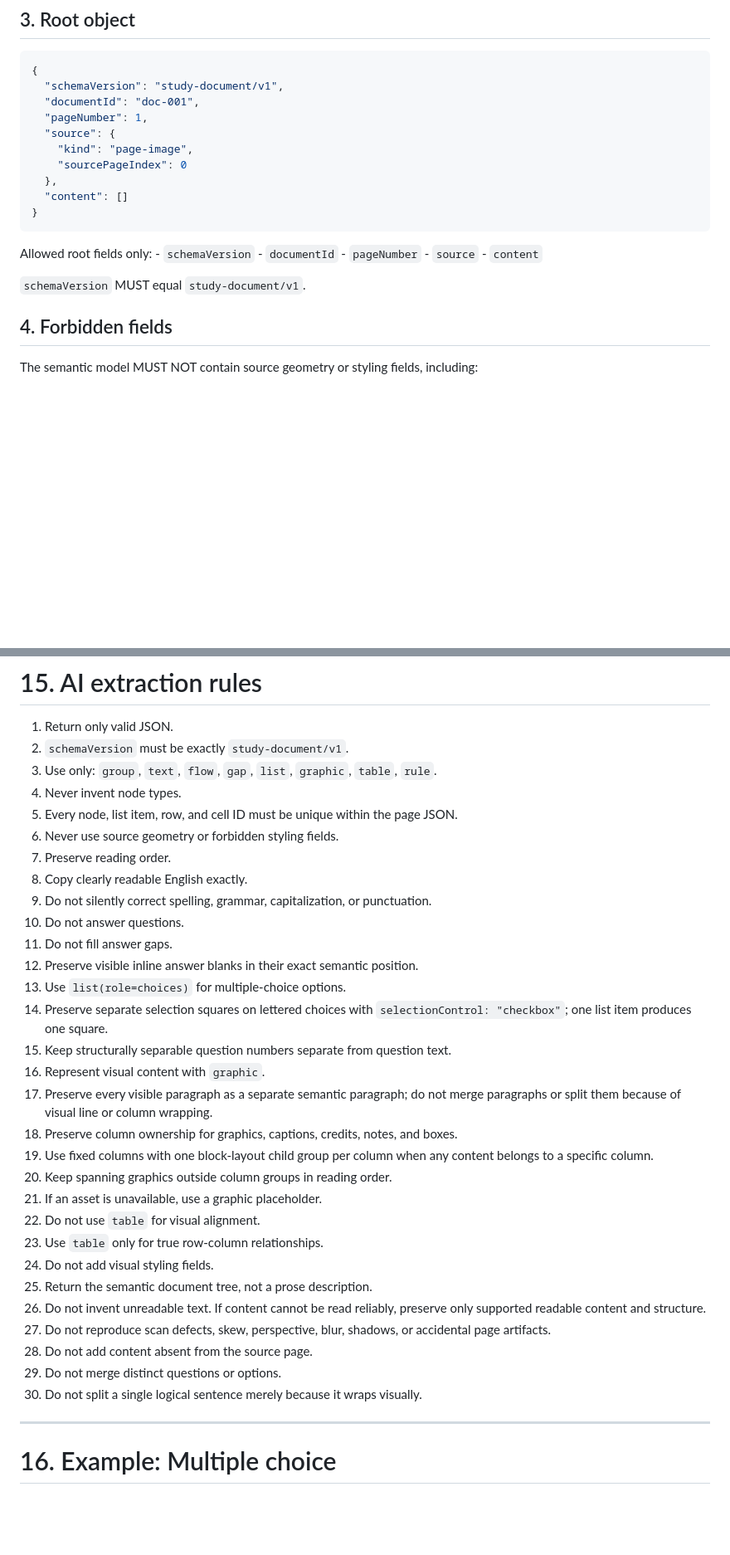
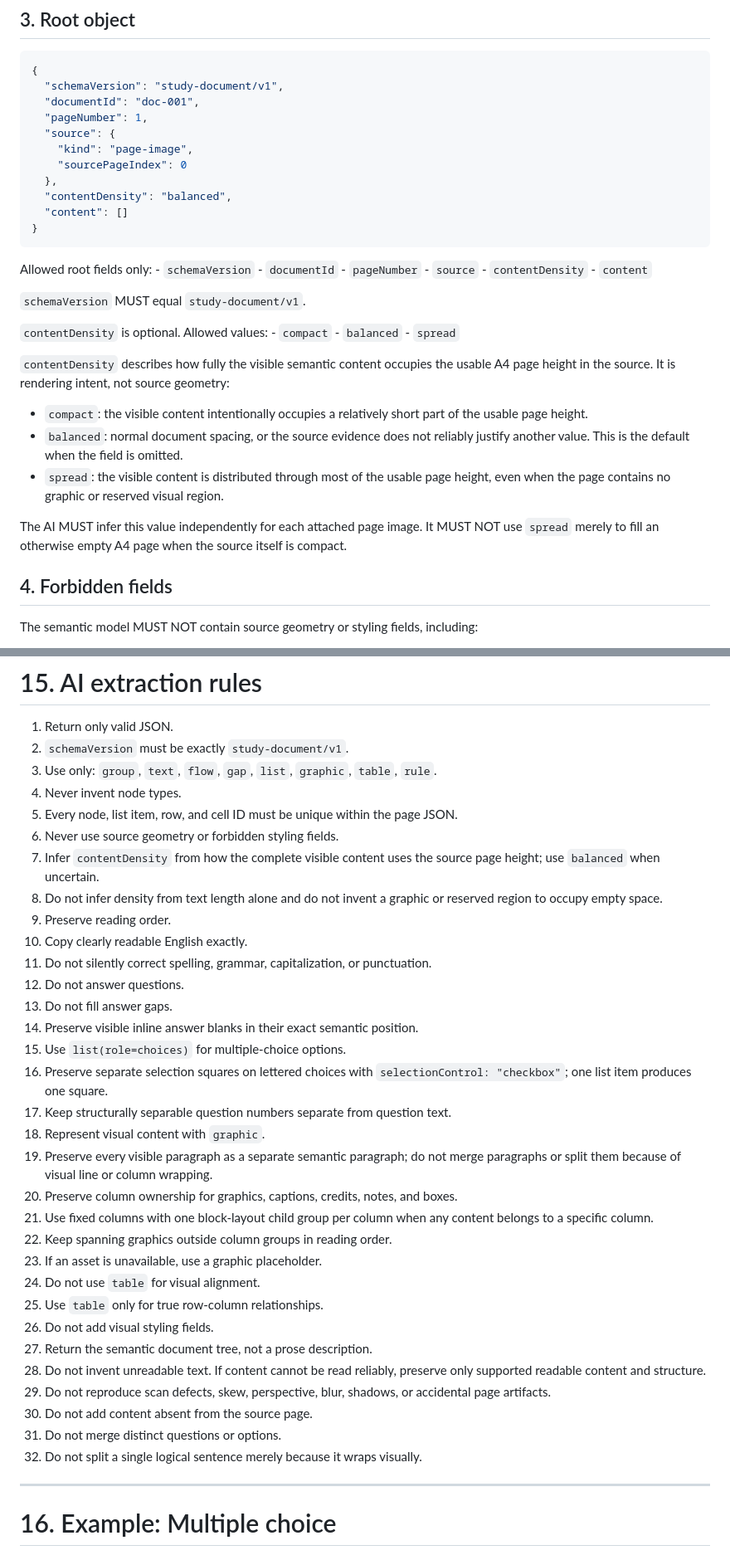
Before and after one commit to ghassansv/English-tests, a Markdown page: docs/STUDY_DOCUMENT_V1_SPEC.md, 2 parts joined by grey strips. Shown at 83% size. Drawn GitHub-style; blank space fills up the shorter version.

Commit message:
Define semantic A4 content density

````diff
--- a/docs/STUDY_DOCUMENT_V1_SPEC.md
+++ b/docs/STUDY_DOCUMENT_V1_SPEC.md
@@ -38,14 +38,35 @@ final A4 composition.
     "kind": "page-image",
     "sourcePageIndex": 0
   },
+  "contentDensity": "balanced",
   "content": []
 }
 ```
 
 Allowed root fields only: - `schemaVersion` - `documentId` -
-`pageNumber` - `source` - `content`
+`pageNumber` - `source` - `contentDensity` - `content`
 
 `schemaVersion` MUST equal `study-document/v1`.
+
+`contentDensity` is optional. Allowed values: - `compact` - `balanced` -
+`spread`
+
+`contentDensity` describes how fully the visible semantic content occupies the
+usable A4 page height in the source. It is rendering intent, not source
+geometry:
+
+-   `compact`: the visible content intentionally occupies a relatively short
+    part of the usable page height.
+-   `balanced`: normal document spacing, or the source evidence does not
+    reliably justify another value. This is the default when the field is
+    omitted.
+-   `spread`: the visible content is distributed through most of the usable
+    page height, even when the page contains no graphic or reserved visual
+    region.
+
+The AI MUST infer this value independently for each attached page image. It
+MUST NOT use `spread` merely to fill an otherwise empty A4 page when the source
+itself is compact.
 
 ## 4. Forbidden fields
 
@@ -518,38 +562,42 @@ No `pageType` selection is required.
 5.  Every node, list item, row, and cell ID must be unique within the
     page JSON.
 6.  Never use source geometry or forbidden styling fields.
-7.  Preserve reading order.
-8.  Copy clearly readable English exactly.
-9.  Do not silently correct spelling, grammar, capitalization, or
+7.  Infer `contentDensity` from how the complete visible content uses the
+    source page height; use `balanced` when uncertain.
+8.  Do not infer density from text length alone and do not invent a graphic or
+    reserved region to occupy empty space.
+9.  Preserve reading order.
+10. Copy clearly readable English exactly.
+11. Do not silently correct spelling, grammar, capitalization, or
     punctuation.
-10. Do not answer questions.
-11. Do not fill answer gaps.
-12. Preserve visible inline answer blanks in their exact semantic
+12. Do not answer questions.
+13. Do not fill answer gaps.
+14. Preserve visible inline answer blanks in their exact semantic
     position.
-13. Use `list(role=choices)` for multiple-choice options.
-14. Preserve separate selection squares on lettered choices with
+15. Use `list(role=choices)` for multiple-choice options.
+16. Preserve separate selection squares on lettered choices with
     `selectionControl: "checkbox"`; one list item produces one square.
-15. Keep structurally separable question numbers separate from question
+17. Keep structurally separable question numbers separate from question
     text.
-16. Represent visual content with `graphic`.
-17. Preserve every visible paragraph as a separate semantic paragraph; do not
+18. Represent visual content with `graphic`.
+19. Preserve every visible paragraph as a separate semantic paragraph; do not
     merge paragraphs or split them because of visual line or column wrapping.
-18. Preserve column ownership for graphics, captions, credits, notes, and boxes.
-19. Use fixed columns with one block-layout child group per column when any
+20. Preserve column ownership for graphics, captions, credits, notes, and boxes.
+21. Use fixed columns with one block-layout child group per column when any
     content belongs to a specific column.
-20. Keep spanning graphics outside column groups in reading order.
-21. If an asset is unavailable, use a graphic placeholder.
-22. Do not use `table` for visual alignment.
-23. Use `table` only for true row-column relationships.
-24. Do not add visual styling fields.
-25. Return the semantic document tree, not a prose description.
-26. Do not invent unreadable text. If content cannot be read reliably,
+22. Keep spanning graphics outside column groups in reading order.
+23. If an asset is unavailable, use a graphic placeholder.
+24. Do not use `table` for visual alignment.
+25. Use `table` only for true row-column relationships.
+26. Do not add visual styling fields.
+27. Return the semantic document tree, not a prose description.
+28. Do not invent unreadable text. If content cannot be read reliably,
     preserve only supported readable content and structure.
-27. Do not reproduce scan defects, skew, perspective, blur, shadows, or
+29. Do not reproduce scan defects, skew, perspective, blur, shadows, or
     accidental page artifacts.
-28. Do not add content absent from the source page.
-29. Do not merge distinct questions or options.
-30. Do not split a single logical sentence merely because it wraps
+30. Do not add content absent from the source page.
+31. Do not merge distinct questions or options.
+32. Do not split a single logical sentence merely because it wraps
     visually.
 
 ------------------------------------------------------------------------
````
Also changed, not shown: other parts of docs/STUDY_DOCUMENT_V1_SPEC.md (+26 -0 lines).
